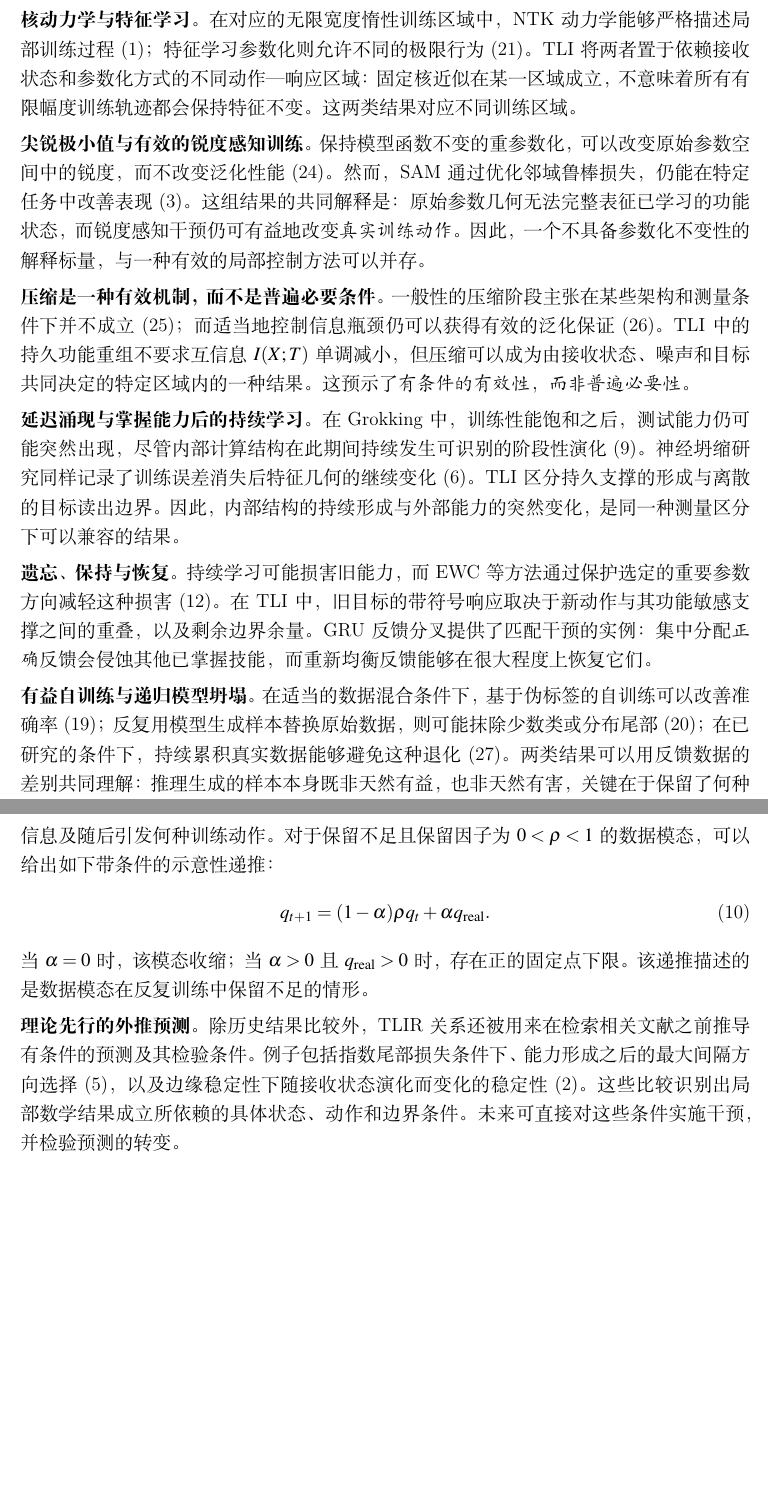
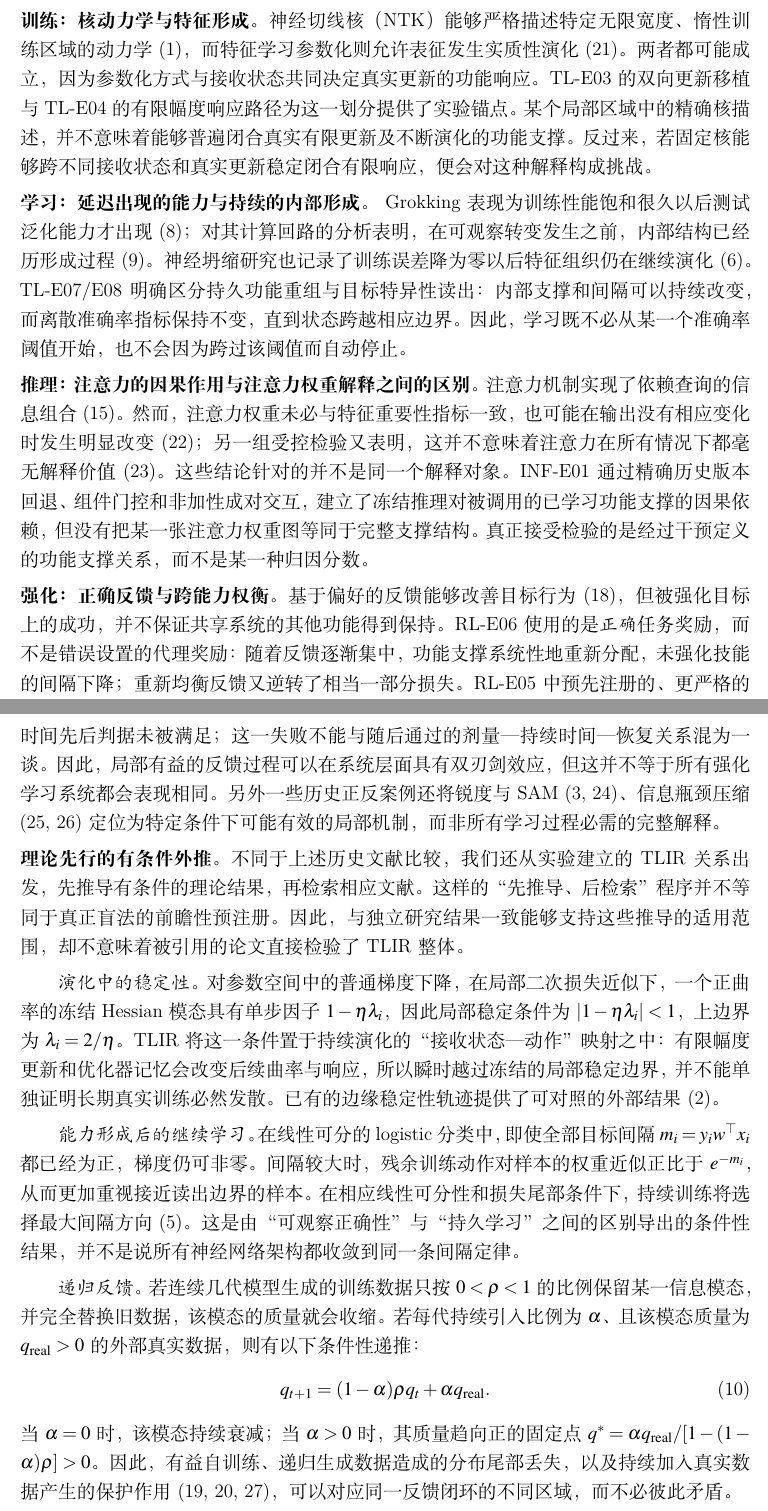
Before and after one commit to wind342/gfg-training-learning-inference-experiments, a LaTeX document (manuscripts/tlir_science/translation_zh/TLIR_Science_ZH.tex, which reads manuscripts/tlir_science/translation_zh/part2_zh.tex): two parts of pages 7 and 8 of 14, joined at a grey line, cut so that both start at the same text, the shorter picture padded with empty space. Compiled offline with XeLaTeX.

Commit message:
Translate expanded 21-pair stress tests, three conditional TLIR extrapolations and reviewer falsification invitation

```diff
--- a/manuscripts/tlir_science/translation_zh/part2_zh.tex
+++ b/manuscripts/tlir_science/translation_zh/part2_zh.tex
@@ -66 +68,3 @@ RL-E05 观察到相对功能支撑集中、跨技能干扰和依赖组件历史
 
+\noindent\textbf{训练：核动力学与特征形成。}
+神经切线核（NTK）能够严格描述特定无限宽度、惰性训练区域的动力学 \cite{jacot2018}，而特征学习参数化则允许表征发生实质性演化 \cite{yang2021}。两者都可能成立，因为参数化方式与接收状态共同决定真实更新的功能响应。TL-E03 的双向更新移植与 TL-E04 的有限幅度响应路径为这一划分提供了实验锚点。某个局部区域中的精确核描述，并不意味着能够普遍闭合真实有限更新及不断演化的功能支撑。反过来，若固定核能够跨不同接收状态和真实更新稳定闭合有限响应，便会对这种解释构成挑战。
@@ -69,29 +71,28 @@ RL-E05 观察到相对功能支撑集中、跨技能干扰和依赖组件历史
 
-\noindent\textbf{核动力学与特征学习。}
-在对应的无限宽度惰性训练区域中，NTK 动力学能够严格描述局部训练过程 \cite{jacot2018}；特征学习参数化则允许不同的极限行为 \cite{yang2021}。TLI 将两者置于依赖接收状态和参数化方式的不同动作—响应区域：固定核近似在某一区域成立，不意味着所有有限幅度训练轨迹都会保持特征不变。这两类结果对应不同训练区域。
+\noindent\textbf{学习：延迟出现的能力与持续的内部形成。}
+Grokking 表现为训练性能饱和很久以后测试泛化能力才出现 \cite{power2022}；对其计算回路的分析表明，在可观察转变发生之前，内部结构已经历形成过程 \cite{nanda2023}。神经坍缩研究也记录了训练误差降为零以后特征组织仍在继续演化 \cite{papyan2020}。TL-E07/E08 明确区分持久功能重组与目标特异性读出：内部支撑和间隔可以持续改变，而离散准确率指标保持不变，直到状态跨越相应边界。因此，学习既不必从某一个准确率阈值开始，也不会因为跨过该阈值而自动停止。
 
-\noindent\textbf{尖锐极小值与有效的锐度感知训练。}
-保持模型函数不变的重参数化，可以改变原始参数空间中的锐度，而不改变泛化性能 \cite{dinh2017}。然而，SAM 通过优化邻域鲁棒损失，仍能在特定任务中改善表现 \cite{foret2021}。这组结果的共同解释是：原始参数几何无法完整表征已学习的功能状态，而锐度感知干预仍可有益地改变\emph{真实训练动作}。因此，一个不具备参数化不变性的解释标量，与一种有效的局部控制方法可以并存。
+\noindent\textbf{推理：注意力的因果作用与注意力权重解释之间的区别。}
+注意力机制实现了依赖查询的信息组合 \cite{vaswani2017}。然而，注意力权重未必与特征重要性指标一致，也可能在输出没有相应变化时发生明显改变 \cite{jain2019}；另一组受控检验又表明，这并不意味着注意力在所有情况下都毫无解释价值 \cite{wiegreffe2019}。这些结论针对的并不是同一个解释对象。INF-E01 通过精确历史版本回退、组件门控和非加性成对交互，建立了冻结推理对被调用的已学习功能支撑的因果依赖，但没有把某一张注意力权重图等同于完整支撑结构。真正接受检验的是经过干预定义的功能支撑关系，而不是某一种归因分数。
 
-\noindent\textbf{压缩是一种有效机制，而不是普遍必要条件。}
-一般性的压缩阶段主张在某些架构和测量条件下并不成立 \cite{saxe2018}；而适当地控制信息瓶颈仍可以获得有效的泛化保证 \cite{kawaguchi2023}。TLI 中的持久功能重组不要求互信息 $I(X;T)$ 单调减小，但压缩可以成为由接收状态、噪声和目标共同决定的特定区域内的一种结果。这预示了\emph{有条件的有效性，而非普遍必要性}。
+\noindent\textbf{强化：正确反馈与跨能力权衡。}
+基于偏好的反馈能够改善目标行为 \cite{ouyang2022}，但被强化目标上的成功，并不保证共享系统的其他功能得到保持。RL-E06 使用的是\emph{正确}任务奖励，而不是错误设置的代理奖励：随着反馈逐渐集中，功能支撑系统性地重新分配，未强化技能的间隔下降；重新均衡反馈又逆转了相当一部分损失。RL-E05 中预先注册的、更严格的时间先后判据未被满足；这一失败不能与随后通过的剂量—持续时间—恢复关系混为一谈。因此，局部有益的反馈过程可以在系统层面具有双刃剑效应，但这并不等于所有强化学习系统都会表现相同。另外一些历史正反案例还将锐度与 SAM \cite{dinh2017,foret2021}、信息瓶颈压缩 \cite{saxe2018,kawaguchi2023} 定位为特定条件下可能有效的局部机制，而非所有学习过程必需的完整解释。
 
-\noindent\textbf{延迟涌现与掌握能力后的持续学习。}
-在 Grokking 中，训练性能饱和之后，测试能力仍可能突然出现，尽管内部计算结构在此期间持续发生可识别的阶段性演化 \cite{nanda2023}。神经坍缩研究同样记录了训练误差消失后特征几何的继续变化 \cite{papyan2020}。TLI 区分持久支撑的形成与离散的目标读出边界。因此，内部结构的持续形成与外部能力的突然变化，是同一种测量区分下可以兼容的结果。
+\noindent\textbf{理论先行的有条件外推。}
+不同于上述历史文献比较，我们还从实验建立的 TLIR 关系出发，先推导有条件的理论结果，再检索相应文献。这样的“先推导、后检索”程序并不等同于真正盲法的前瞻性预注册。因此，与独立研究结果一致能够支持这些推导的适用范围，却不意味着被引用的论文直接检验了 TLIR 整体。
 
-\noindent\textbf{遗忘、保持与恢复。}
-持续学习可能损害旧能力，而 EWC 等方法通过保护选定的重要参数方向减轻这种损害 \cite{kirkpatrick2017}。在 TLI 中，旧目标的带符号响应取决于新动作与其功能敏感支撑之间的重叠，以及剩余边界余量。GRU 反馈分叉提供了匹配干预的实例：集中分配\emph{正确}反馈会侵蚀其他已掌握技能，而重新均衡反馈能够在很大程度上恢复它们。
+\emph{演化中的稳定性。} 对参数空间中的普通梯度下降，在局部二次损失近似下，一个正曲率的冻结 Hessian 模态具有单步因子 $1-\eta\lambda_i$，因此局部稳定条件为 $|1-\eta\lambda_i|<1$，上边界为 $\lambda_i=2/\eta$。TLIR 将这一条件置于持续演化的“接收状态—动作”映射之中：有限幅度更新和优化器记忆会改变后续曲率与响应，所以瞬时越过冻结的局部稳定边界，并不能单独证明长期真实训练必然发散。已有的边缘稳定性轨迹提供了可对照的外部结果 \cite{cohen2021}。
 
-\noindent\textbf{有益自训练与递归模型坍塌。}
-在适当的数据混合条件下，基于伪标签的自训练可以改善准确率 \cite{xie2020}；反复用模型生成样本替换原始数据，则可能抹除少数类或分布尾部 \cite{shumailov2024}；在已研究的条件下，持续累积真实数据能够避免这种退化 \cite{gerstgrasser2024}。两类结果可以用反馈数据的差别共同理解：推理生成的样本本身既非天然有益，也非天然有害，关键在于保留了何种信息及随后引发何种训练动作。对于保留不足且保留因子为 $0<\rho<1$ 的数据模态，可以给出如下带条件的示意性递推：
+\emph{能力形成后的继续学习。} 在线性可分的 logistic 分类中，即使全部目标间隔 $m_i=y_i w^\top x_i$ 都已经为正，梯度仍可非零。间隔较大时，残余训练动作对样本的权重近似正比于 $e^{-m_i}$，从而更加重视接近读出边界的样本。在相应线性可分性和损失尾部条件下，持续训练将选择最大间隔方向 \cite{soudry2018}。这是由“可观察正确性”与“持久学习”之间的区别导出的条件性结果，并不是说所有神经网络架构都收敛到同一条间隔定律。
+
+\emph{递归反馈。} 若连续几代模型生成的训练数据只按 $0<\rho<1$ 的比例保留某一信息模态，并完全替换旧数据，该模态的质量就会收缩。若每代持续引入比例为 $\alpha$、且该模态质量为 $q_{\rm real}>0$ 的外部真实数据，则有以下条件性递推：
 \begin{equation}
  q_{t+1}=(1-\alpha)\rho q_t+\alpha q_{\rm real}.
  \label{eq:feedback}
 \end{equation}
-当 $\alpha=0$ 时，该模态收缩；当 $\alpha>0$ 且 $q_{\rm real}>0$ 时，存在正的固定点下限。该递推描述的是数据模态在反复训练中保留不足的情形。
+当 $\alpha=0$ 时，该模态持续衰减；当 $\alpha>0$ 时，其质量趋向正的固定点 $q^*=\alpha q_{\rm real}/[1-(1-\alpha)\rho]>0$。因此，有益自训练、递归生成数据造成的分布尾部丢失，以及持续加入真实数据产生的保护作用 \cite{xie2020,shumailov2024,gerstgrasser2024}，可以对应同一反馈闭环的不同区域，而不必彼此矛盾。
 
-\noindent\textbf{理论先行的外推预测。}
-除历史结果比较外，TLIR 关系还被用来在检索相关文献之前推导有条件的预测及其检验条件。例子包括指数尾部损失条件下、能力形成之后的最大间隔方向选择 \cite{soudry2018}，以及边缘稳定性下随接收状态演化而变化的稳定性 \cite{cohen2021}。这些比较识别出局部数学结果成立所依赖的具体状态、动作和边界条件。未来可直接对这些条件实施干预，并检验预测的转变。
+这些外推明确规定假设与适用边界，而不是声称存在普适数值定律。我们欢迎审稿人和其他独立研究者从 TLIR 出发，继续推导新的有条件预测，事先说明哪些结果能够证伪这些预测，并在新的系统中开展独立检验。
 
 \section{结论}
 
```
Also changed, not shown: manuscripts/tlir_science/translation_zh/part2_zh.tex (4 more changed lines).
